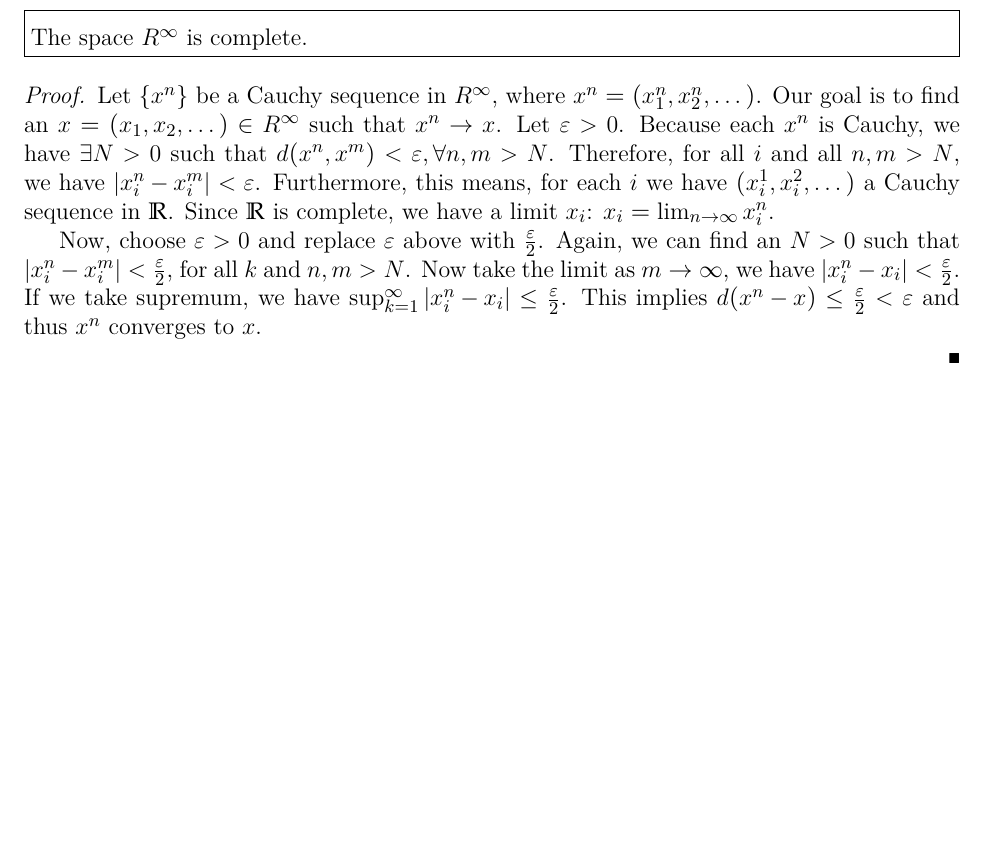
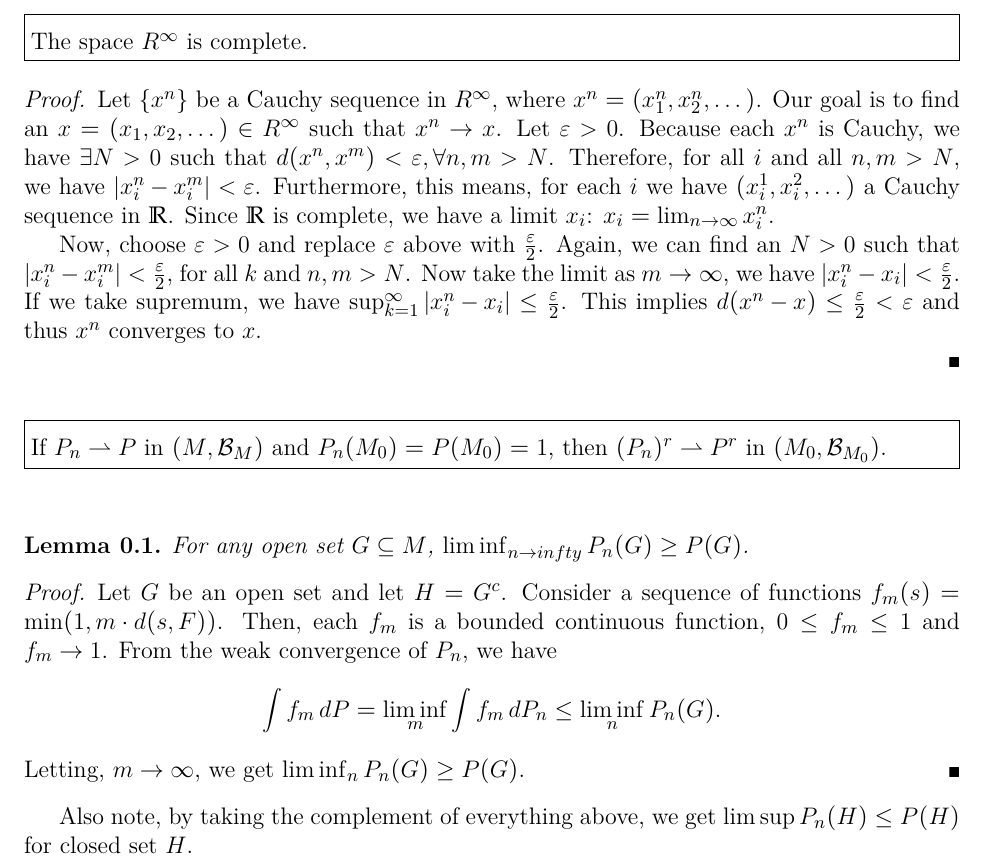
Before and after one commit to Devi1Cry/latex-repo, a LaTeX document (MATH 506/Presentation/presentation.tex): part of the page, cut so that both start at the same text, the shorter picture padded with empty space. The pictures show the PDF file MATH 506/Presentation/presentation.pdf that the author committed with the source.

Commit message:
Finished first part

```diff
--- a/MATH 506/Presentation/presentation.tex
+++ b/MATH 506/Presentation/presentation.tex
@@ -33,6 +33,27 @@
 
   \end{proof}
 \end{solution}
+
+\begin{problem}
+  If $P_n \rightharpoonup P$ in $(M, \mathcal{B}_M)$ and $P_n(M_0) = P(M_0) = 1$, then $(P_n)^r \rightharpoonup P^r$ in $(M_0, \mathcal{B}_{M_0})$.
+\end{problem}
+
+\begin{solution}
+  \begin{lem}
+    \label{lem:1}
+    For any open set $G \subseteq M$, $\liminf_{n\to\\infty}P_n(G) \geq P(G)$.
+  \end{lem}
+  \begin{proof}
+    Let $G$ be an open set and let $H = G^c$.
+    Consider a sequence of functions $f_m(s) = \min(1,m\cdot d(s,F))$.
+    Then, each $f_m$ is a bounded continuous function, $0 \leq f_m \leq 1$ and $f_m \to 1$.
+    From the weak convergence of $P_n$, we have \[
+    \Int{f_m}{P} = \liminf_m \Int{f_m}{P_n} \leq \liminf_n P_n(G).
+    \]
+    Letting, $m\to\infty$, we get $\liminf_n P_n(G) \geq P(G)$.
+  \end{proof}
+  Also note, by taking the complement of everything above, we get $\limsup P_n(H) \leq P(H)$ for closed set $H$.
+\end{solution}
 \end{document}
 %%% Local Variables:
 %%% mode: latex
```
Also changed, not shown: MATH 506/Presentation/presentation.pdf.
